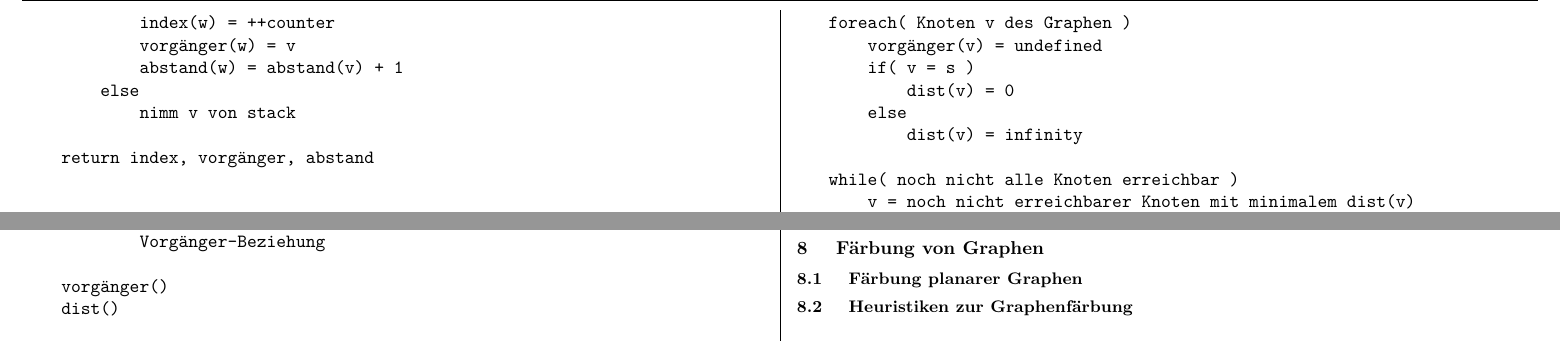
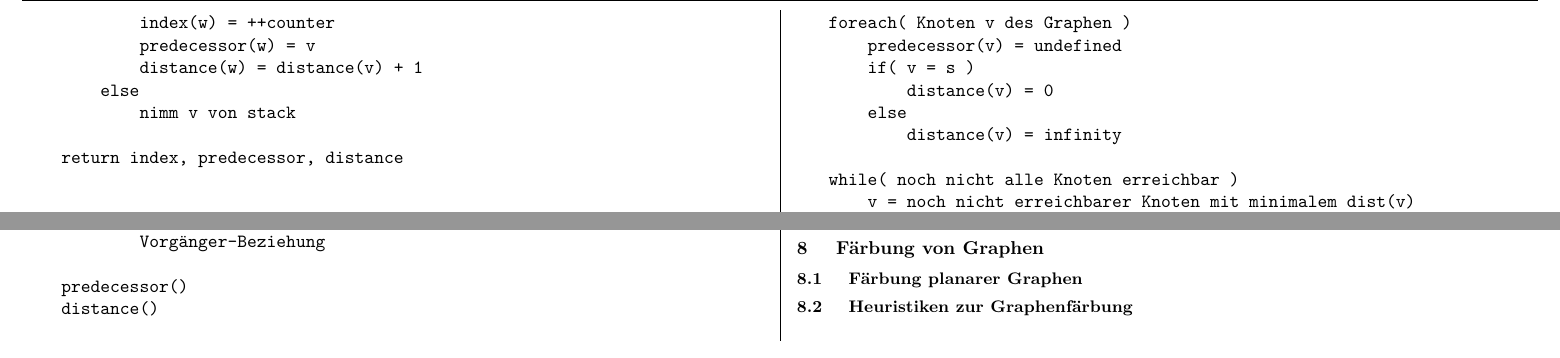
Before and after one commit to Izzi97/AGT, a LaTeX document (Zusammenfassung/AGT_Zusammenfassung.tex): two parts of page 3 of 3, joined at a grey line, cut so that both start at the same text. Compiled offline with pdfLaTeX.

Commit message:
minor fixes

```diff
--- a/Zusammenfassung/AGT_Zusammenfassung.tex
+++ b/Zusammenfassung/AGT_Zusammenfassung.tex
@@ -196,6 +196,6 @@ headsep=2mm]{geometry}
         else
             entferne v aus der queue
 
-    return index, vorgänger, abstand
+    return index, predecessor, distance
             \end{verbatim}
 
@@ -207,20 +207,20 @@ headsep=2mm]{geometry}
 
     counter = 1
     index()
-    abstand()
-    vorgänger()
+    distance()
+    predecessor()
     stack
 
     foreach( Knoten v von G )
         if( v = s )
             index(v) = 1
-            abstand(v) = 0
-            vorgänger(v) = undefined
+            distance(v) = 0
+            predecessor(v) = undefined
             lege v auf stack
         else
             index(v) = undefined
-            abstand(v) = undefined
-            vorgänger(v) = undefined
+            distance(v) = undefined
+            predecessor(v) = undefined
 
     while( stack ist nicht leer )
         v = peek(stack)
@@ -228,12 +228,12 @@ headsep=2mm]{geometry}
             markiere w als untersucht
             lege w auf stack
             index(w) = ++counter
-            vorgänger(w) = v
-            abstand(w) = abstand(v) + 1
+            predecessor(w) = v
+            distance(w) = distance(v) + 1
         else
             nimm v von stack
 
-    return index, vorgänger, abstand
+    return index, predecessor, distance
             \end{verbatim}
 
 
@@ -271,22 +271,22 @@ headsep=2mm]{geometry}
     output: ein minimal aufspannender Baum gegeben durch eine
             Vorgänger-Beziehung
 
-    vorgänger()
-    dist()
+    predecessor()
+    distance()
 
     foreach( Knoten v des Graphen )
-        vorgänger(v) = undefined
+        predecessor(v) = undefined
         if( v = s )
-            dist(v) = 0
+            distance(v) = 0
         else
-            dist(v) = infinity
+            distance(v) = infinity
 
     while( noch nicht alle Knoten erreichbar )
         v = noch nicht erreichbarer Knoten mit minimalem dist(v)
         foreach( noch nicht erreichbarer Nachbar w von v )
-            if( dist(w) > Kantengewicht(v,w) )
-                dist(w) = Kantengewicht(v,w)
-                vorgänger(w) = v
+            if( distance(w) > Kantengewicht(v,w) )
+                distance(w) = Kantengewicht(v,w)
+                predecessor(w) = v
 
         markiere v als erreichbar
             \end{verbatim}
```
Also changed, not shown: Zusammenfassung/AGT_Zusammenfassung.tex (20 more changed lines).
